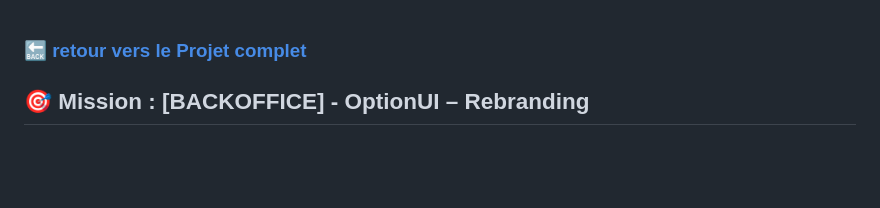
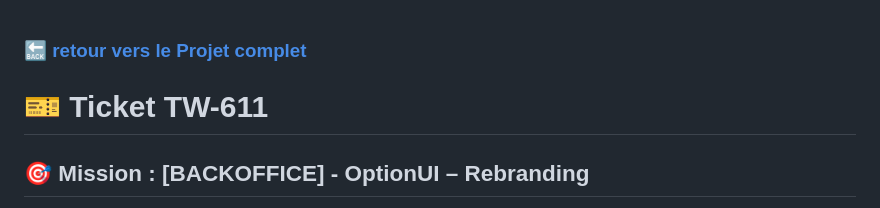
Before and after one commit to theox33/Stage-Technique, a Markdown page: Ticket-TW-631/README.md, the part around the change. Drawn GitHub-style; blank space fills up the shorter version.

```diff
--- a/Ticket-TW-631/README.md
+++ b/Ticket-TW-631/README.md
@@ -1,4 +1,6 @@
 ### [🔙 retour vers le Projet complet](https://github.com/users/theox33/projects/1/views/1)
+
+# 🎫 Ticket TW-611
 
 ## 🎯 Mission : [BACKOFFICE] - OptionUI – Rebranding
 
```
